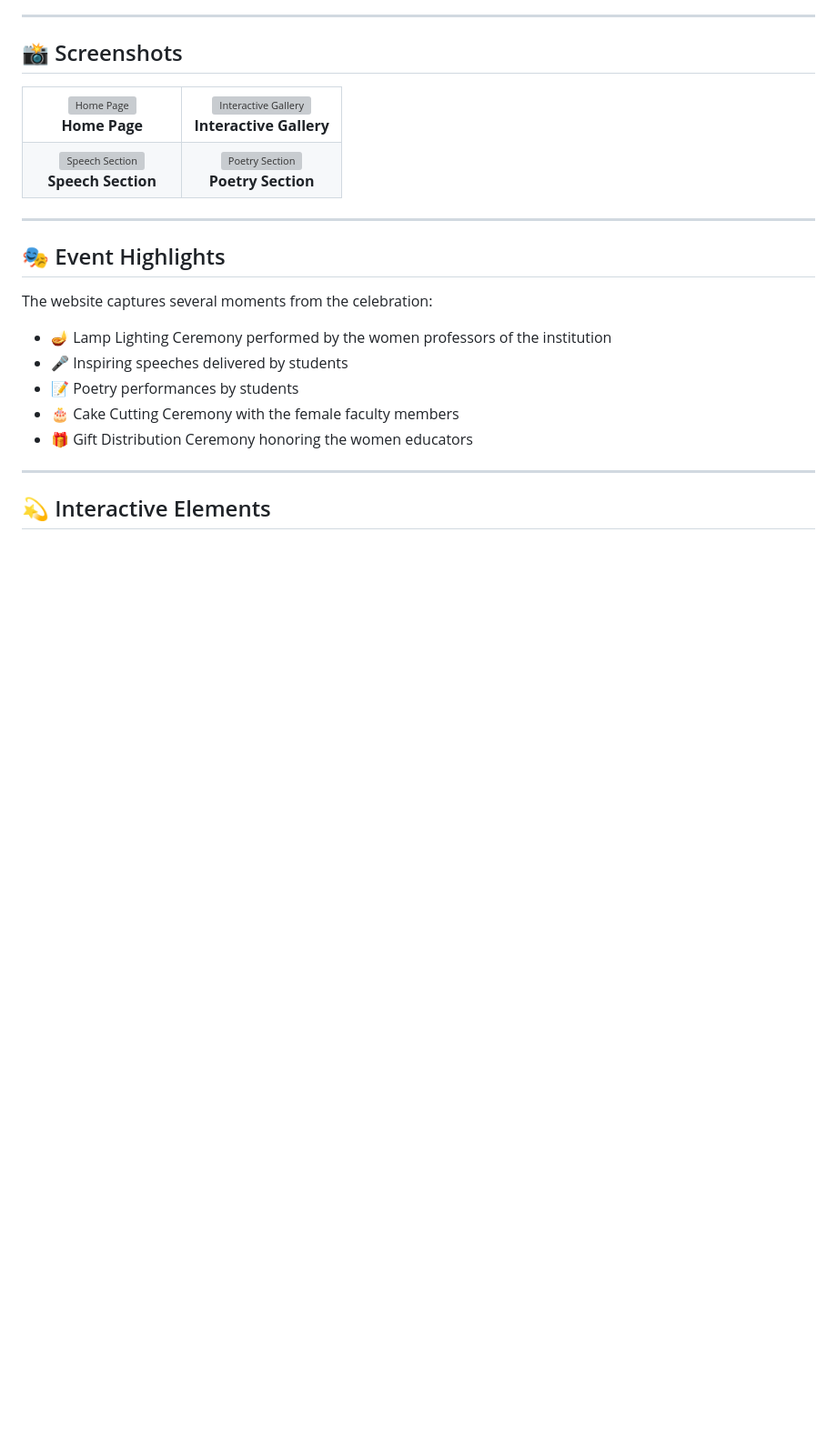
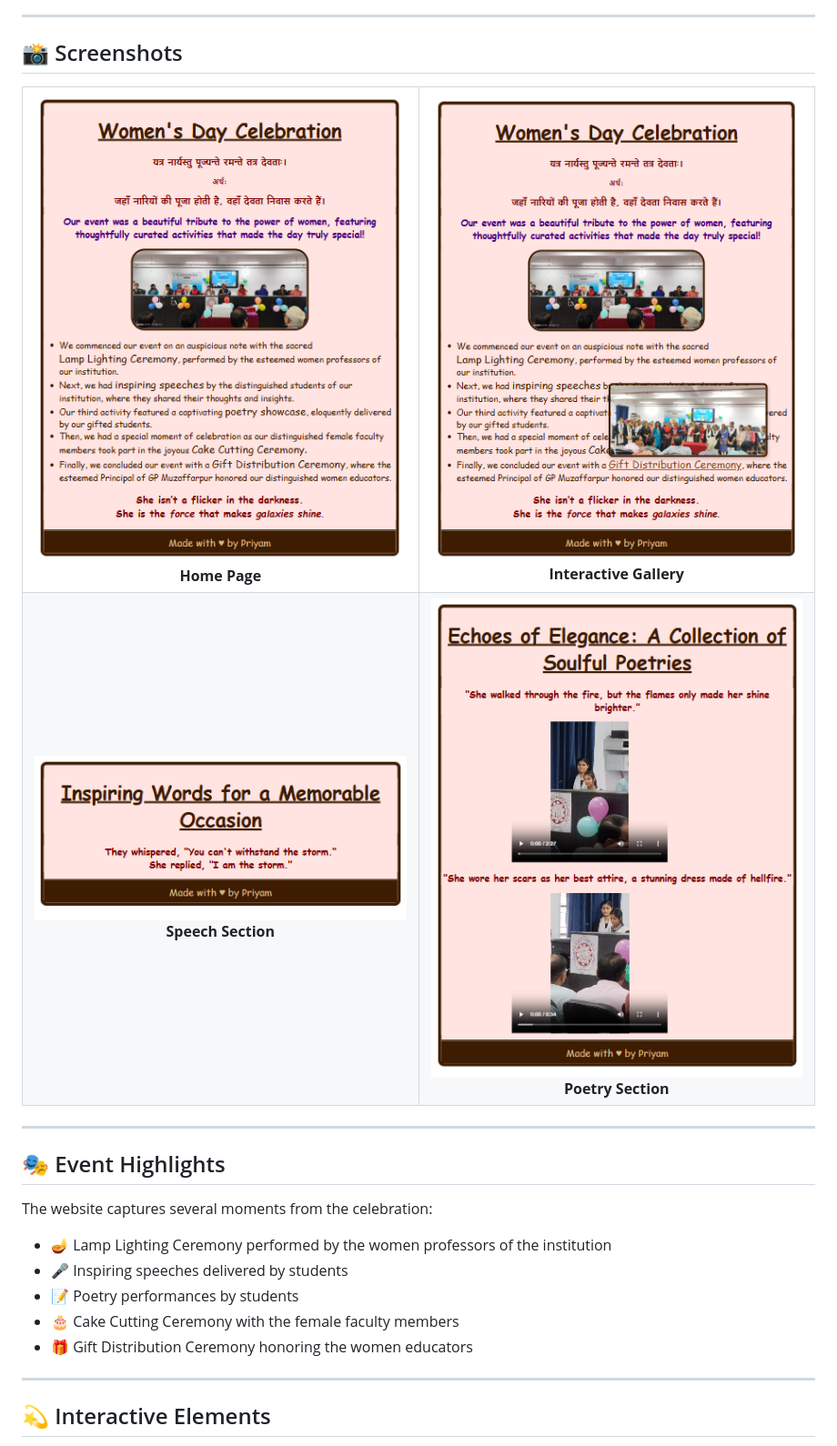
Before and after one commit to priyam-26/Women-s-Day, a Markdown page: README.MD, the part around the change. Shown at 91% size. GitHub-like rendering; blank space fills up the shorter version; grey boxes are pictures that could not be loaded.

Commit message:
Change image paths in README to assets directory
Updated image paths in the README to point to the 'assets' directory.

```diff
--- a/README.MD
+++ b/README.MD
@@ -39,24 +39,24 @@ The website presents the different moments of the celebration through photograph
 <table>
   <tr>
     <td width="50%" align="center">
-      <img src="screenshots/home.png" alt="Home Page">
+      <img src="assets/home.png" alt="Home Page">
       <br>
       <b>Home Page</b>
     </td>
     <td width="50%" align="center">
-      <img src="screenshots/interactive-gallery.png" alt="Interactive Gallery">
+      <img src="assets/interactive-gallery.png" alt="Interactive Gallery">
       <br>
       <b>Interactive Gallery</b>
     </td>
   </tr>
   <tr>
     <td width="50%" align="center">
-      <img src="screenshots/speech.png" alt="Speech Section">
+      <img src="assets/speech.png" alt="Speech Section">
       <br>
       <b>Speech Section</b>
     </td>
     <td width="50%" align="center">
-      <img src="screenshots/poetry.png" alt="Poetry Section">
+      <img src="assets/poetry.png" alt="Poetry Section">
       <br>
       <b>Poetry Section</b>
     </td>
```
